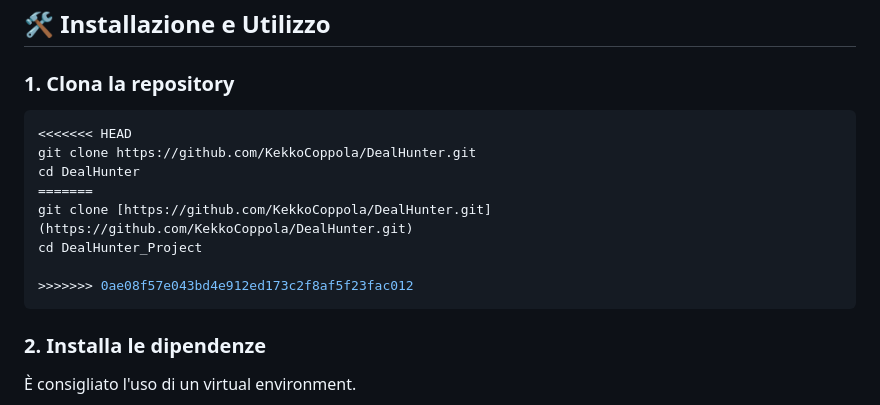
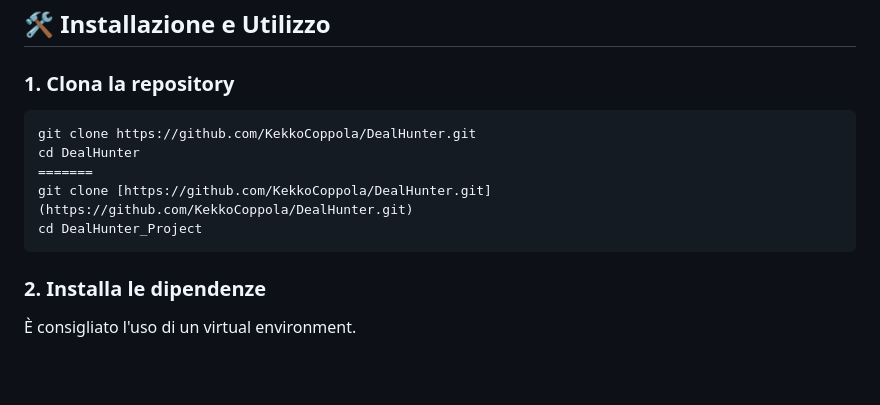
Before and after one commit to KekkoCoppola/DealHunter, a Markdown page: README.md, the part around the change. Rendered like a GitHub page; blank space fills up the shorter version.

Commit message:
Fix clone command and repository directory name

````diff
--- a/README.md
+++ b/README.md
@@ -43,14 +43,11 @@ Il progetto soddisfa i requisiti accademici attraverso una pipeline di Data Scie
 
 ### 1. Clona la repository
 ```bash
-<<<<<<< HEAD
 git clone https://github.com/KekkoCoppola/DealHunter.git
 cd DealHunter
 =======
 git clone [https://github.com/KekkoCoppola/DealHunter.git](https://github.com/KekkoCoppola/DealHunter.git)
 cd DealHunter_Project
-
->>>>>>> 0ae08f57e043bd4e912ed173c2f8af5f23fac012
 ```
 
 ### 2. Installa le dipendenze
````
